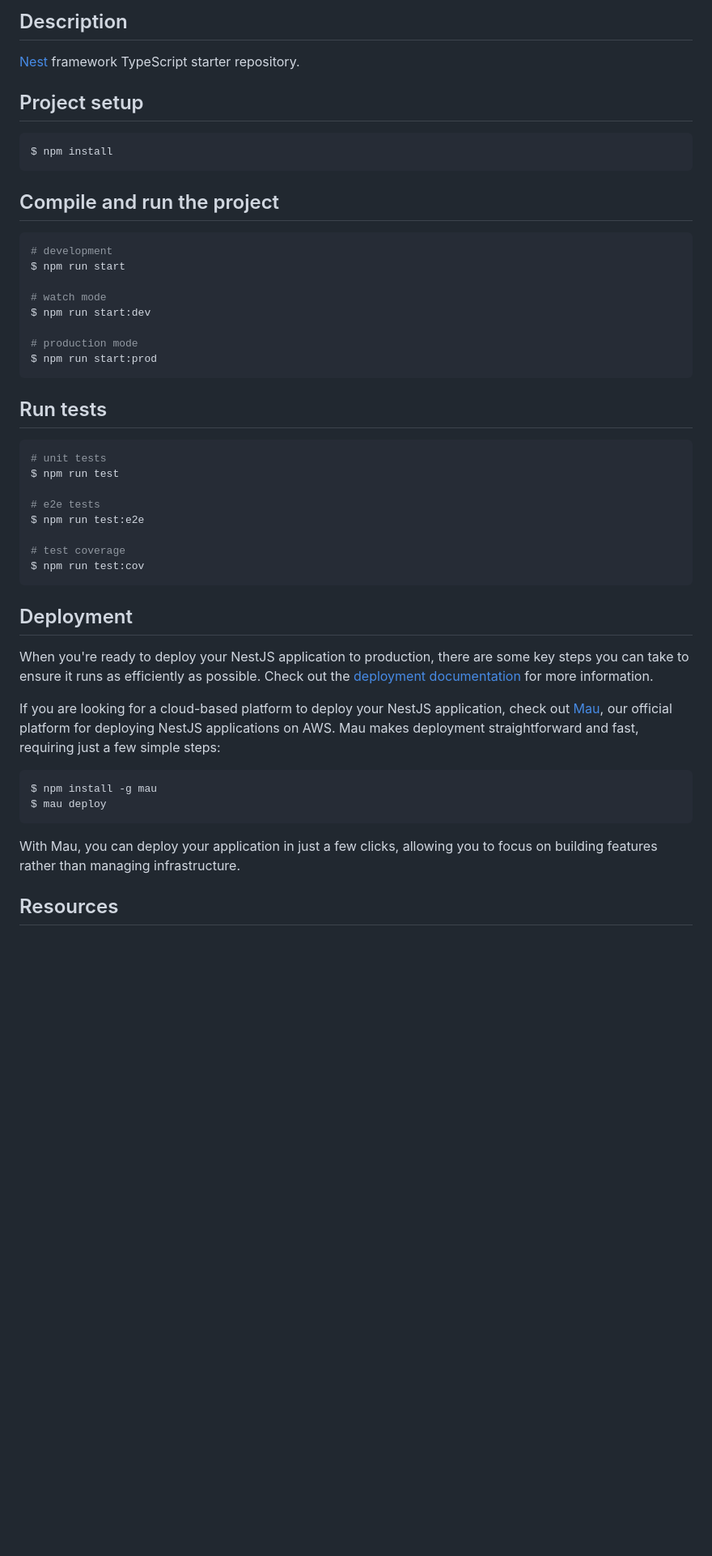
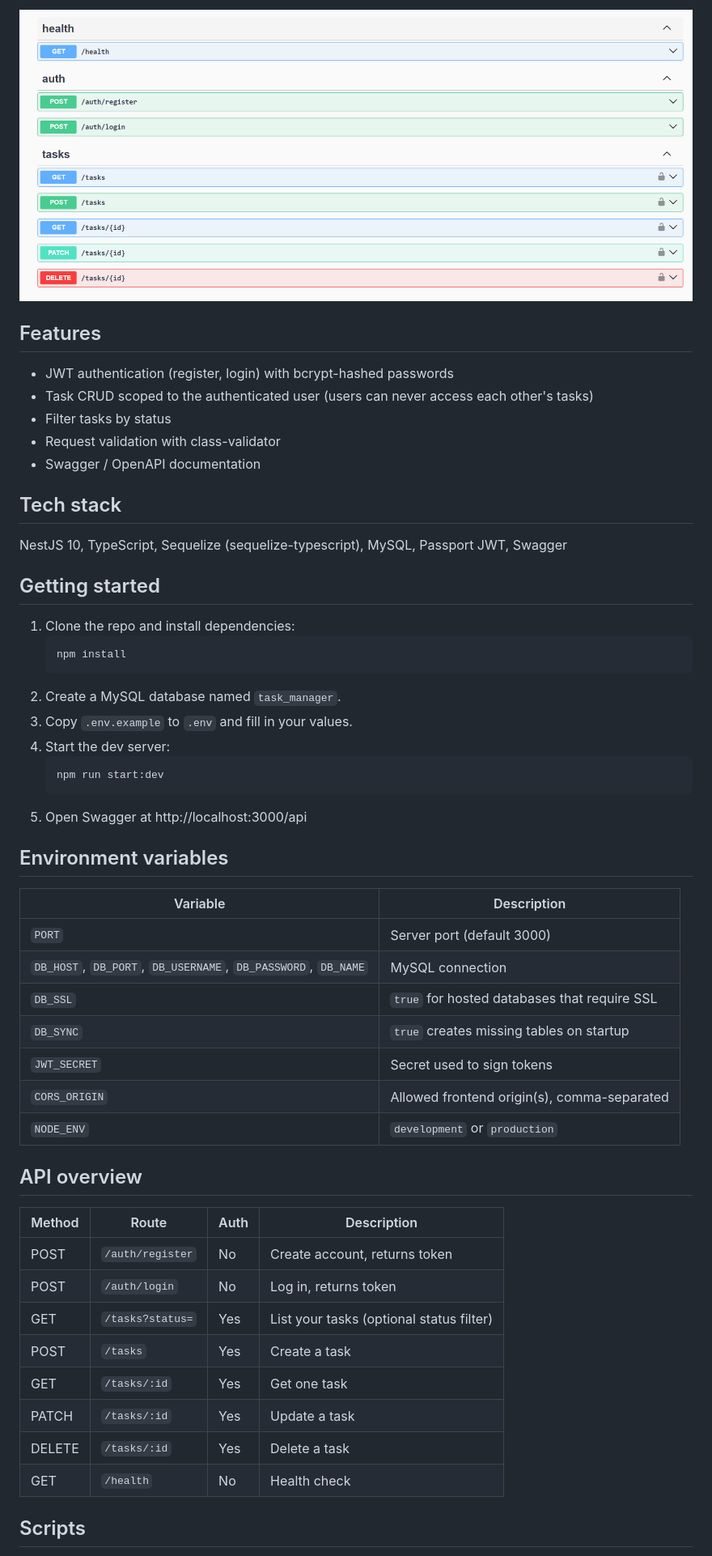
Before and after one commit to Tahura-Nafees/task-manager-api, a Markdown page: README.md, the part around one of its changes. Shown at 81% size. GitHub-like rendering; pictures changed too: docs/swagger.png (added); blank space fills up the shorter version.

Commit message:
docs: add README with setup guide and API overview

````diff
--- a/README.md
+++ b/README.md
@@ -24,52 +7,56 @@
 
-## Description
+![Swagger UI](docs/swagger.png)
 
-[Nest](https://github.com/nestjs/nest) framework TypeScript starter repository.
+## Features
 
-## Project setup
+- JWT authentication (register, login) with bcrypt-hashed passwords
+- Task CRUD scoped to the authenticated user (users can never access each other's tasks)
+- Filter tasks by status
+- Request validation with class-validator
+- Swagger / OpenAPI documentation
 
-```bash
-$ npm install
-```
+## Tech stack
 
-## Compile and run the project
+NestJS 10, TypeScript, Sequelize (sequelize-typescript), MySQL, Passport JWT, Swagger
 
-```bash
-# development
-$ npm run start
+## Getting started
 
-# watch mode
-$ npm run start:dev
+1. Clone the repo and install dependencies:
+   ```bash
+   npm install
+   ```
+2. Create a MySQL database named `task_manager`.
+3. Copy `.env.example` to `.env` and fill in your values.
+4. Start the dev server:
+   ```bash
+   npm run start:dev
+   ```
+5. Open Swagger at http://localhost:3000/api
 
-# production mode
-$ npm run start:prod
-```
+## Environment variables
 
-## Run tests
+| Variable                                                      | Description                                  |
+| ------------------------------------------------------------- | -------------------------------------------- |
+| `PORT`                                                        | Server port (default 3000)                   |
+| `DB_HOST`, `DB_PORT`, `DB_USERNAME`, `DB_PASSWORD`, `DB_NAME` | MySQL connection                             |
+| `DB_SSL`                                                      | `true` for hosted databases that require SSL |
+| `DB_SYNC`                                                     | `true` creates missing tables on startup     |
+| `JWT_SECRET`                                                  | Secret used to sign tokens                   |
+| `CORS_ORIGIN`                                                 | Allowed frontend origin(s), comma-separated  |
+| `NODE_ENV`                                                    | `development` or `production`                |
 
-```bash
-# unit tests
-$ npm run test
+## API overview
 
-# e2e tests
-$ npm run test:e2e
+| Method | Route            | Auth | Description                              |
+| ------ | ---------------- | ---- | ---------------------------------------- |
+| POST   | `/auth/register` | No   | Create account, returns token            |
+| POST   | `/auth/login`    | No   | Log in, returns token                    |
+| GET    | `/tasks?status=` | Yes  | List your tasks (optional status filter) |
+| POST   | `/tasks`         | Yes  | Create a task                            |
+| GET    | `/tasks/:id`     | Yes  | Get one task                             |
+| PATCH  | `/tasks/:id`     | Yes  | Update a task                            |
+| DELETE | `/tasks/:id`     | Yes  | Delete a task                            |
+| GET    | `/health`        | No   | Health check                             |
 
-# test coverage
-$ npm run test:cov
-```
+## Scripts
 
-## Deployment
-
-When you're ready to deploy your NestJS application to production, there are some key steps you can take to ensure it runs as efficiently as possible. Check out the [deployment documentation](https://docs.nestjs.com/deployment) for more information.
-
-If you are looking for a cloud-based platform to deploy your NestJS application, check out [Mau](https://mau.nestjs.com), our official platform for deploying NestJS applications on AWS. Mau makes deployment straightforward and fast, requiring just a few simple steps:
-
-```bash
-$ npm install -g mau
-$ mau deploy
-```
-
-With Mau, you can deploy your application in just a few clicks, allowing you to focus on building features rather than managing infrastructure.
-
-## Resources
-
````
Also changed, not shown: other parts of README.md (+5 -45 lines), 1 other file.
